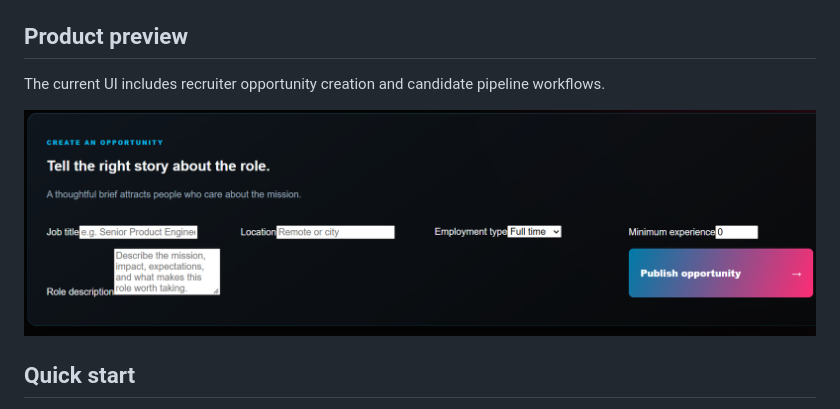
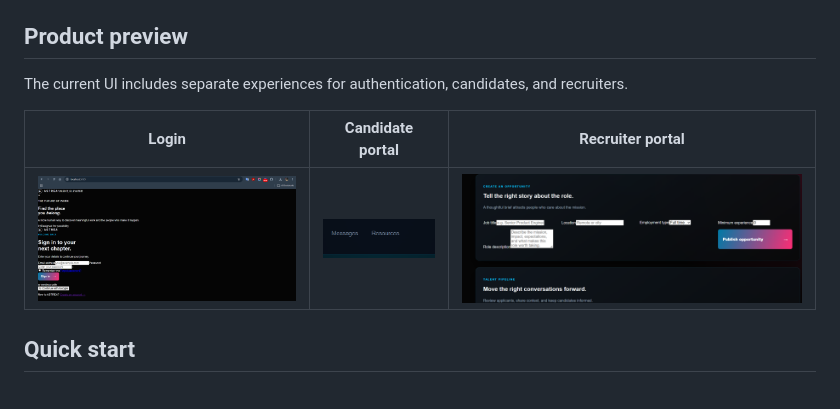
Before and after one commit to Ayush-Shrivas/HireFlow-AI, a Markdown page: README.md, the part around the change. GitHub-like rendering; pictures changed too: docs/assets/hireflow-candidate-portal.png (added), docs/assets/hireflow-login.png (added), docs/assets/hireflow-opportunity.png (deleted).

Commit message:
Add login candidate and recruiter previews

```diff
--- a/README.md
+++ b/README.md
@@ -28,9 +28,11 @@ Managed cloud deployment remains outside this local project scope.
 
 ## Product preview
 
-The current UI includes recruiter opportunity creation and candidate pipeline workflows.
+The current UI includes separate experiences for authentication, candidates, and recruiters.
 
-![HireFlow AI opportunity creation preview](docs/assets/hireflow-opportunity.png)
+| Login | Candidate portal | Recruiter portal |
+|---|---|---|
+| ![HireFlow AI login page](docs/assets/hireflow-login.png) | ![HireFlow AI candidate portal](docs/assets/hireflow-candidate-portal.png) | ![HireFlow AI recruiter portal](docs/assets/hireflow-recruiter-portal.png) |
 
 ## Quick start
 
```
